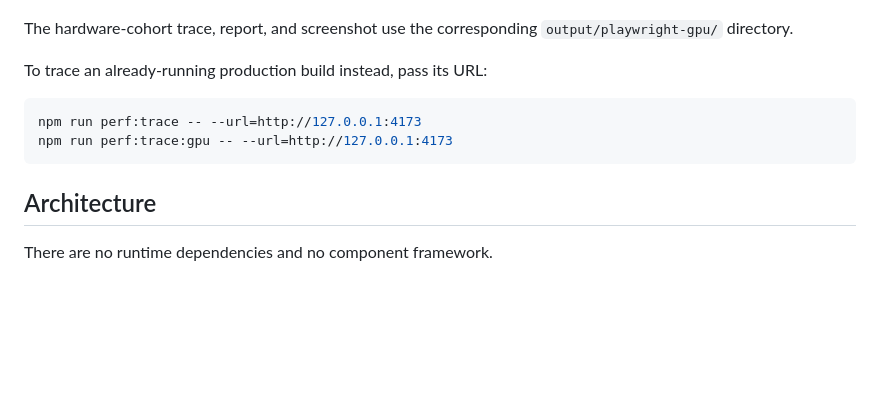
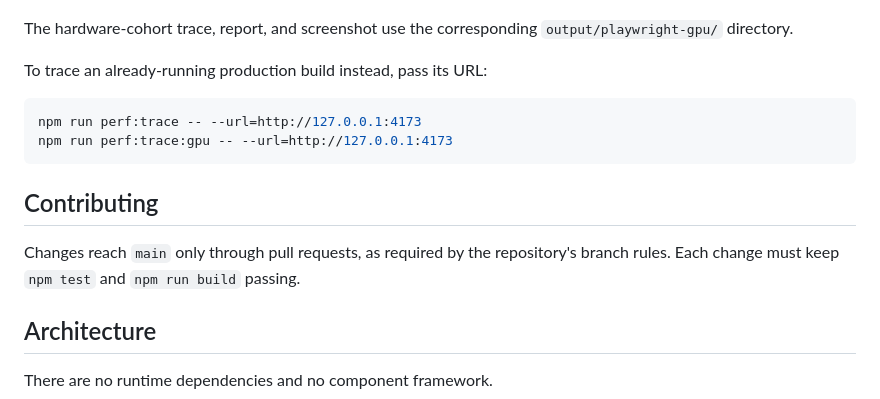
Before and after one commit to TheCrimsonKing92/necromancer, a Markdown page: README.md, the part around the change. Rendered like a GitHub page; blank space fills up the shorter version.

Commit message:
Developer(85f410de): README gains a Contributing section stating that
Task: Implement the scoped slice and keep changes narrow.
Summary: I’m applying the supplied verification-before-completion skill and reading the required context before editing README.md.
Files: README.md

Goal: 85f410de56b84af7855233cc79618328
Task-Id: 026cc1e0490b4f099035f2b44c314806
Dispatch: 56f71aa0e4c3f0b6

````diff
--- a/README.md
+++ b/README.md
@@ -235,6 +235,10 @@ npm run perf:trace -- --url=http://127.0.0.1:4173
 npm run perf:trace:gpu -- --url=http://127.0.0.1:4173
 ```
 
+## Contributing
+
+Changes reach `main` only through pull requests, as required by the repository's branch rules. Each change must keep `npm test` and `npm run build` passing.
+
 ## Architecture
 
 There are no runtime dependencies and no component framework.
````
